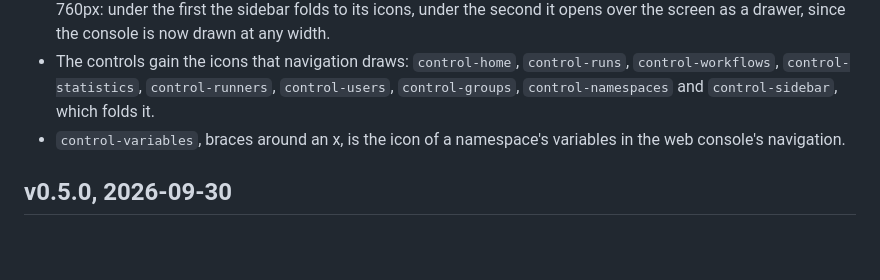
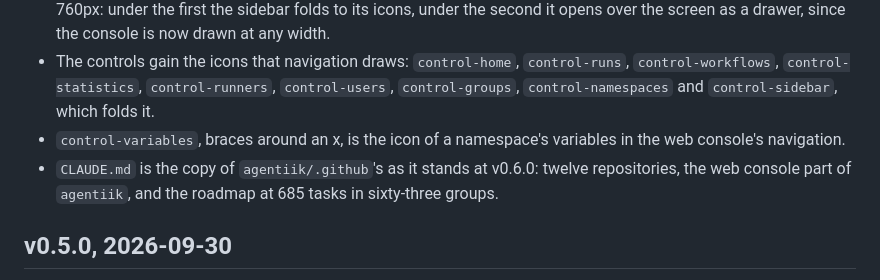
Before and after one commit to agentiik/design, a Markdown page: CHANGELOG.md, the part around the change. Drawn GitHub-style; blank space fills up the shorter version.

Commit message:
Copy CLAUDE.md from .github

```diff
--- a/CHANGELOG.md
+++ b/CHANGELOG.md
@@ -14,6 +14,7 @@ Every repository of the project carries the same version and is tagged at the sa
 - `window.min`, the 1280px the web console assumed, gives way to `window.compact` and `window.narrow`, 1100 and 760px: under the first the sidebar folds to its icons, under the second it opens over the screen as a drawer, since the console is now drawn at any width.
 - The controls gain the icons that navigation draws: `control-home`, `control-runs`, `control-workflows`, `control-statistics`, `control-runners`, `control-users`, `control-groups`, `control-namespaces` and `control-sidebar`, which folds it.
 - `control-variables`, braces around an x, is the icon of a namespace's variables in the web console's navigation.
+- `CLAUDE.md` is the copy of `agentiik/.github`'s as it stands at v0.6.0: twelve repositories, the web console part of `agentiik`, and the roadmap at 685 tasks in sixty-three groups.
 
 ## v0.5.0, 2026-09-30
 
```
Also changed, not shown: CLAUDE.md (+5 -5 lines).
